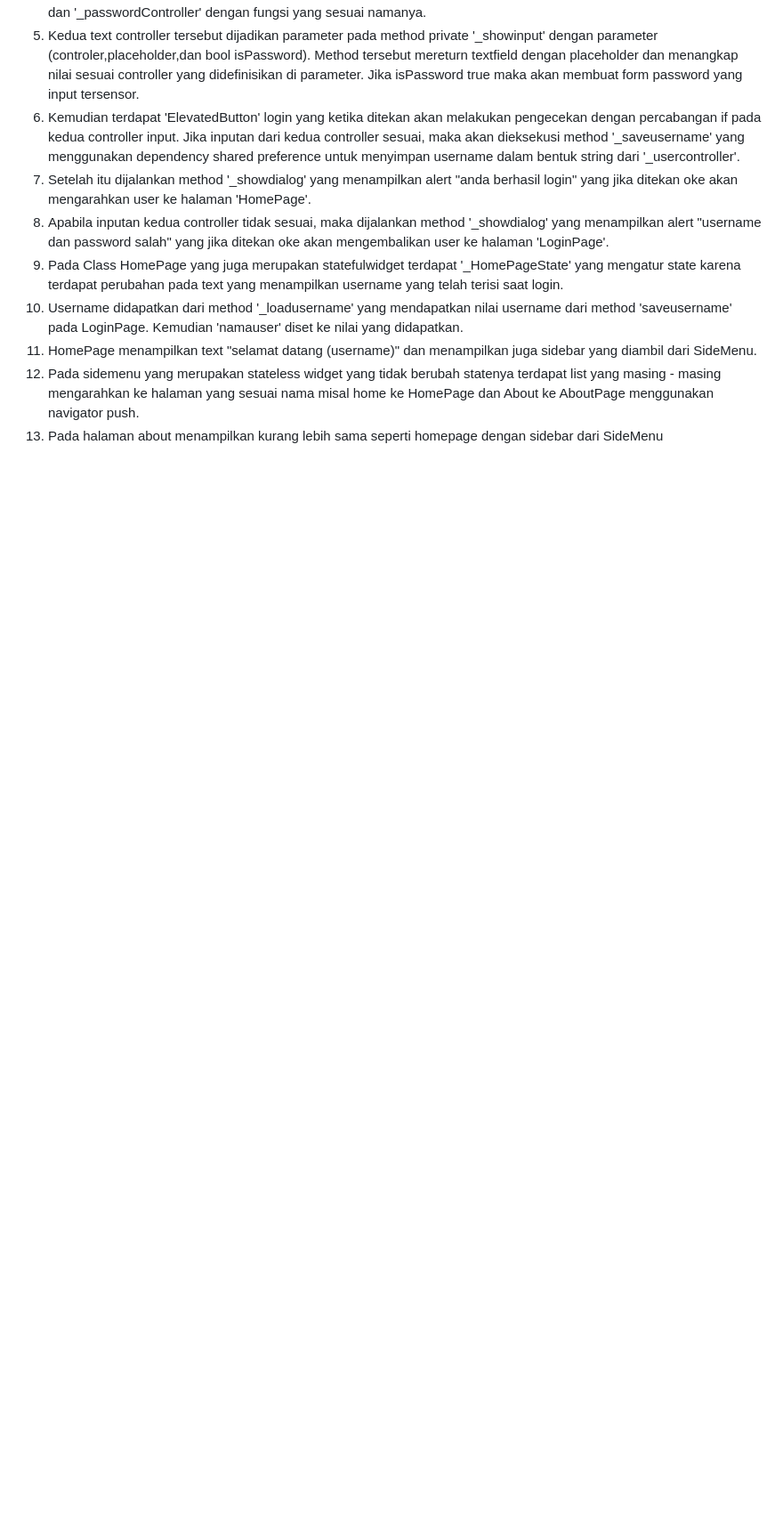
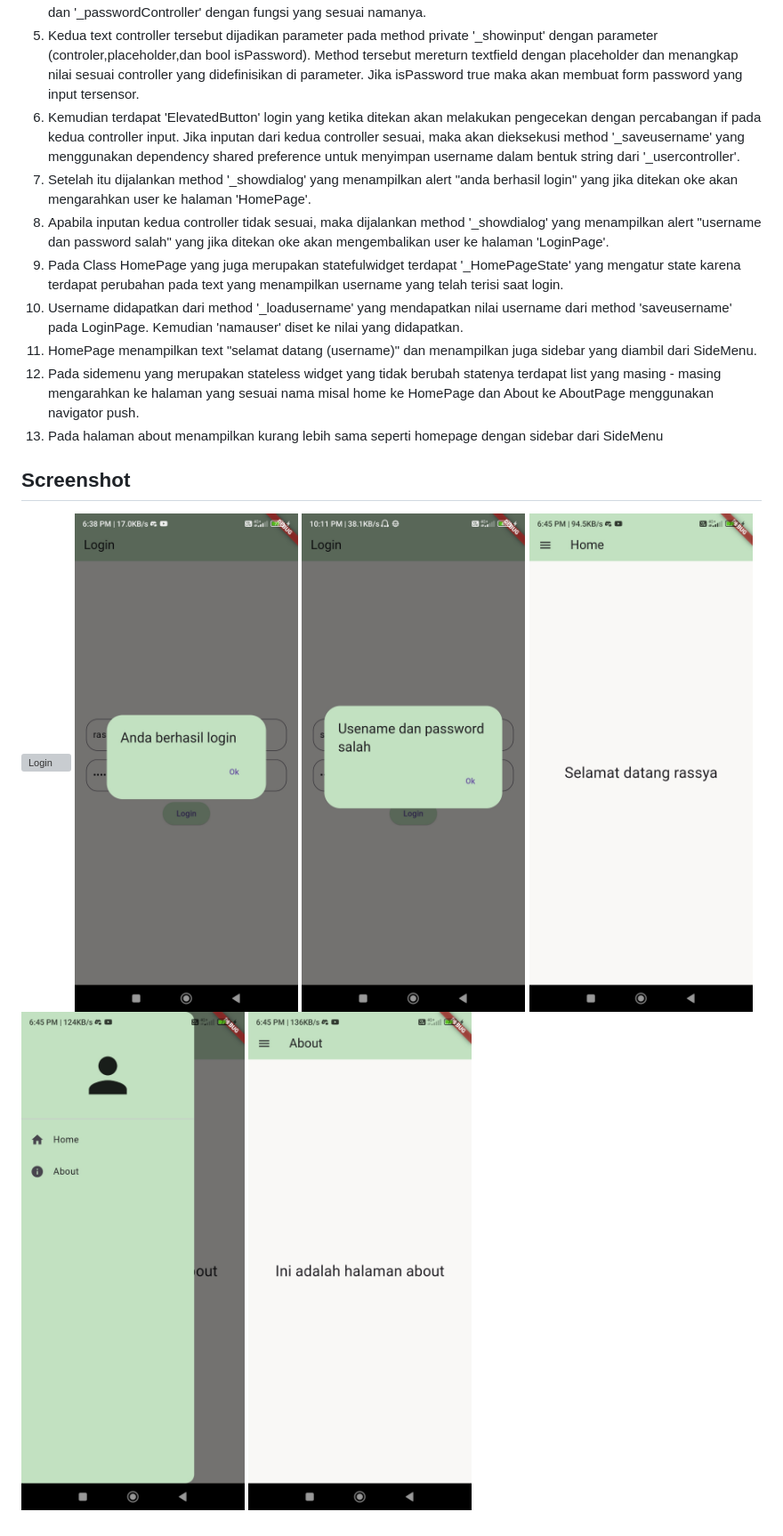
Before and after one commit to Erhaes/LabMobile3_Rassya_Hafizh_Suharjo_ShiftA, a Markdown page: README.md, the part around the change. Shown at 89% size. GitHub-like rendering; pictures changed too: about.jpg (added), alertbenar.jpg (added), alertsalah.jpg (added); blank space fills up the shorter version; grey boxes are pictures that could not be loaded.

Commit message:
screenshot

```diff
--- a/README.md
+++ b/README.md
@@ -20,3 +20,11 @@ SHIFT   : A (BARU)
 11. HomePage menampilkan text "selamat datang (username)" dan menampilkan juga sidebar yang diambil dari SideMenu.
 12. Pada sidemenu yang merupakan stateless widget yang tidak berubah statenya terdapat list yang masing - masing mengarahkan ke halaman yang sesuai nama misal home ke HomePage dan About ke AboutPage menggunakan navigator push.
 13. Pada halaman about menampilkan kurang lebih sama seperti homepage dengan sidebar dari SideMenu
+
+## Screenshot
+![Login](login.jpg)
+![Alert Benar](alertbenar.jpg)
+![Alert Salah](alertsalah.jpg)
+![Home Page](home.jpg)
+![Sidebar](sidebar.jpg)
+![About Page](about.jpg)
```
Also changed, not shown: loginbenar.jpg (added).
